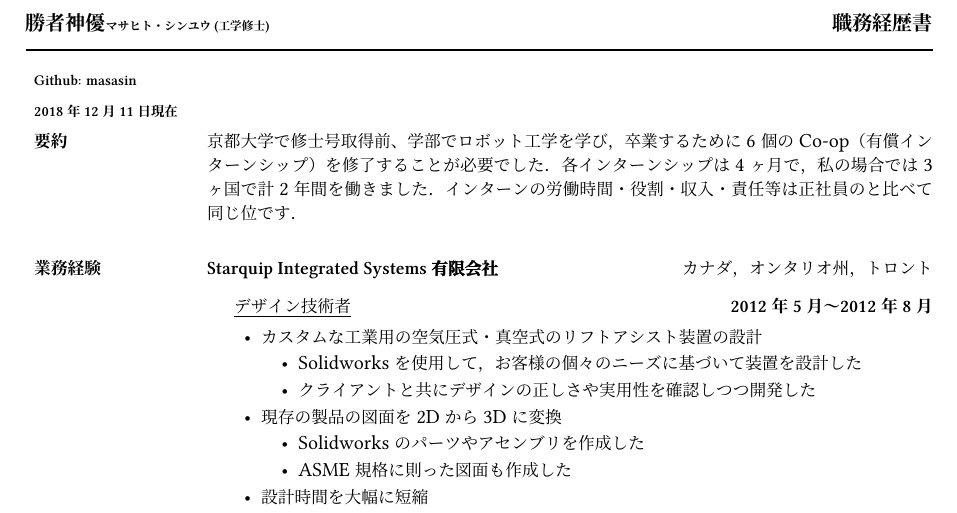
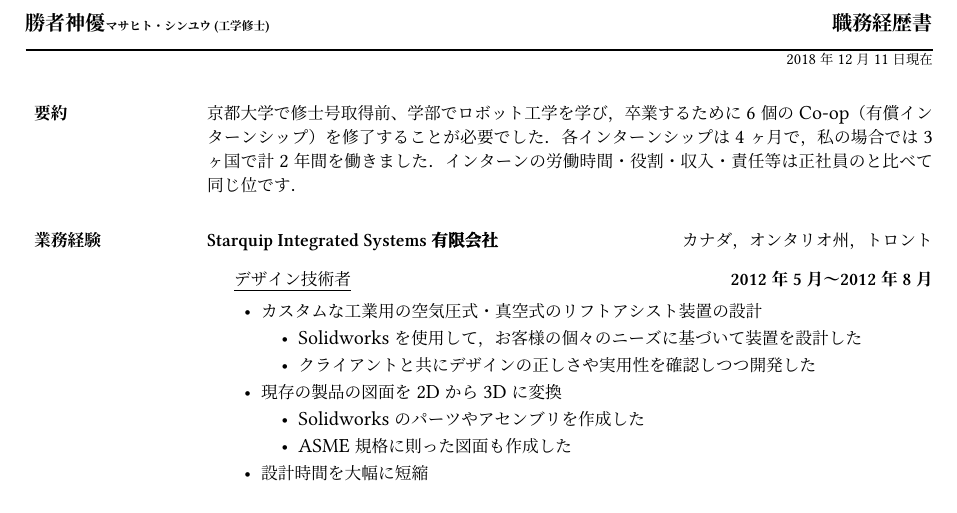
Before and after one commit to masasin/mshtsy_shokureki, a LaTeX document (mshtsy_shokureki.tex): part of page 1 of 2, cut so that both start at the same text. Compiled offline with XeLaTeX; a missing font is replaced by an installed copy or a similar font.

Commit message:
Move date to right.

```diff
--- a/mshtsy_shokureki.tex
+++ b/mshtsy_shokureki.tex
@@ -54,8 +54,10 @@
 \thispagestyle{plain}
 \makeheading[\emph{職務経歴書}]{勝者神優{\scriptsize{マサヒト・シンユウ (工学修士)}}}
 
-\section{\footnotesize Github: \href{https://github.com/masasin}{masasin}}
-\section{\footnotesize{\today 現在}}
+\hfill{\footnotesize{\today 現在}}
+%\section{\footnotesize Github: \href{https://github.com/masasin}{masasin}}
+%\section{\footnotesize LinkedIn: \href{https://linkedin.com/in/masasin/?locale=ja_JP}{masasin}}
+%\section{\footnotesize{\today 現在}}
 
 \section{要約}
 京都大学で修士号取得前、学部でロボット工学を学び，卒業するために6個のCo-op（有償インターンシップ）を修了することが必要でした．
```
